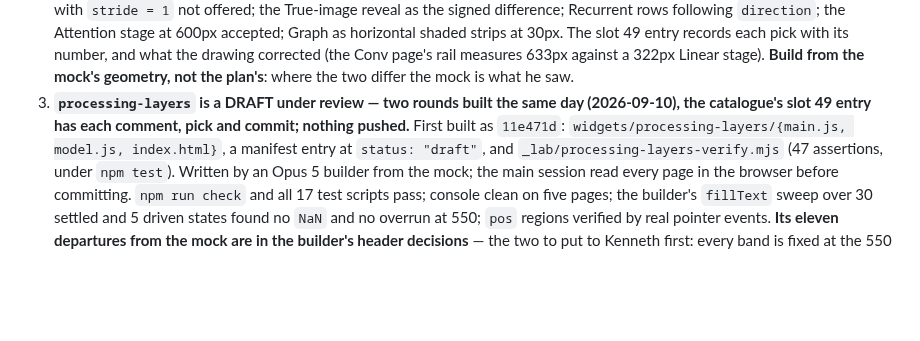
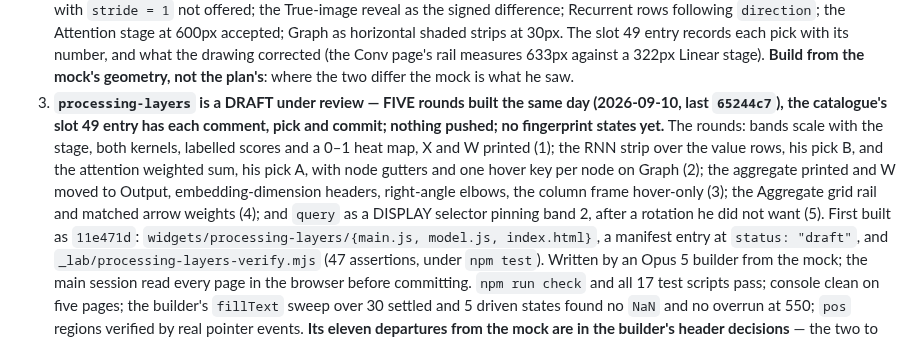
Before and after one commit to nusmedicine/statml, a Markdown page: HANDOVER.md, the part around the change. GitHub-like rendering; blank space fills up the shorter version.

Commit message:
Handover: processing-layers at five rounds, nothing pushed
Co-Authored-By: Claude Fable 5.1 <noreply@anthropic.com>

```diff
--- a/HANDOVER.md
+++ b/HANDOVER.md
@@ -59,9 +59,17 @@ is at most about 8 wide, and shaded with no digits beyond that.
    drawing corrected (the Conv page's rail measures 633px against a 322px
    Linear stage). **Build from the mock's geometry, not the plan's**: where
    the two differ the mock is what he saw.
-3. **`processing-layers` is a DRAFT under review — two rounds built the same
-   day (2026-09-10), the catalogue's slot 49 entry has each comment, pick and
-   commit; nothing pushed.** First built as `11e471d`: `widgets/processing-layers/{main.js,
+3. **`processing-layers` is a DRAFT under review — FIVE rounds built the same
+   day (2026-09-10, last `65244c7`), the catalogue's slot 49 entry has each
+   comment, pick and commit; nothing pushed; no fingerprint states yet.** The
+   rounds: bands scale with the stage, both kernels, labelled scores and a
+   0–1 heat map, X and W printed (1); the RNN strip over the value rows, his
+   pick B, and the attention weighted sum, his pick A, with node gutters and
+   one hover key per node on Graph (2); the aggregate printed and W moved to
+   Output, embedding-dimension headers, right-angle elbows, the column frame
+   hover-only (3); the Aggregate grid rail and matched arrow weights (4); and
+   `query` as a DISPLAY selector pinning band 2, after a rotation he did not
+   want (5). First built as `11e471d`: `widgets/processing-layers/{main.js,
    model.js, index.html}`, a manifest entry at `status: "draft"`, and
    `_lab/processing-layers-verify.mjs` (47 assertions, under `npm test`).
    Written by an Opus 5 builder from the mock; the main session read every
```
